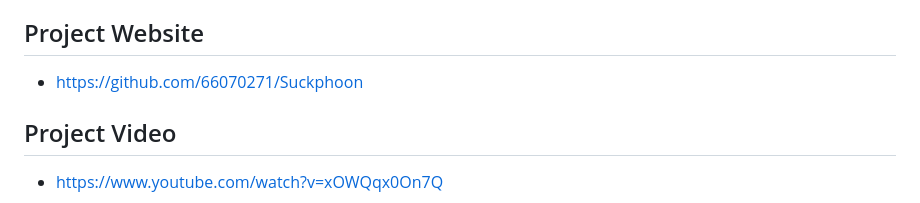
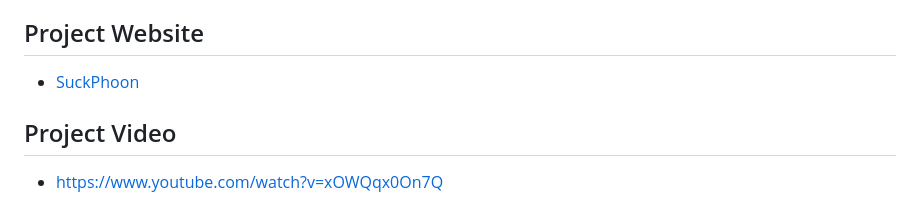
Before and after one commit to 66070271/Suckphoon, a Markdown page: README.md, the part around the change. GitHub-like rendering.

```diff
--- a/README.md
+++ b/README.md
@@ -10,7 +10,7 @@ Project วัดสภาพอากาศในรายวิชา PHYSICAL
 - การตรวจจับปริมาณ PM2.5 โดยใช้ GP2Y1014AU0F dust sensor แล้วนำค่าที่ได้มาผ่านการคำณวณมาตราฐาน AQI⁺ พร้อมบันทึกและแสดงผล
 - การแสดงผล Real-Time มีการแสดงผลค่าพร้อมทั้งสถานะตอนนั้น เช่น อากาศดี ผ่าน LCD 16*2 และผ่าน LIVE SEVER โดยการดึงข้อมูลจาก MQTT
 ## Project Website
-- [https://github.com/66070271/Suckphoon](https://66070271.github.io/)
+- [SuckPhoon](https://66070271.github.io/)
 ## Project Video
 - https://www.youtube.com/watch?v=xOWQqx0On7Q
 ## Poster
```
